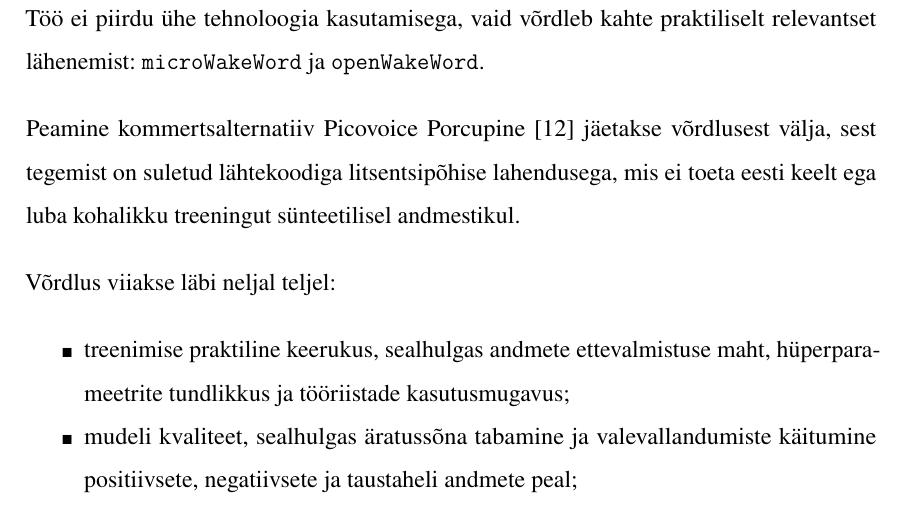
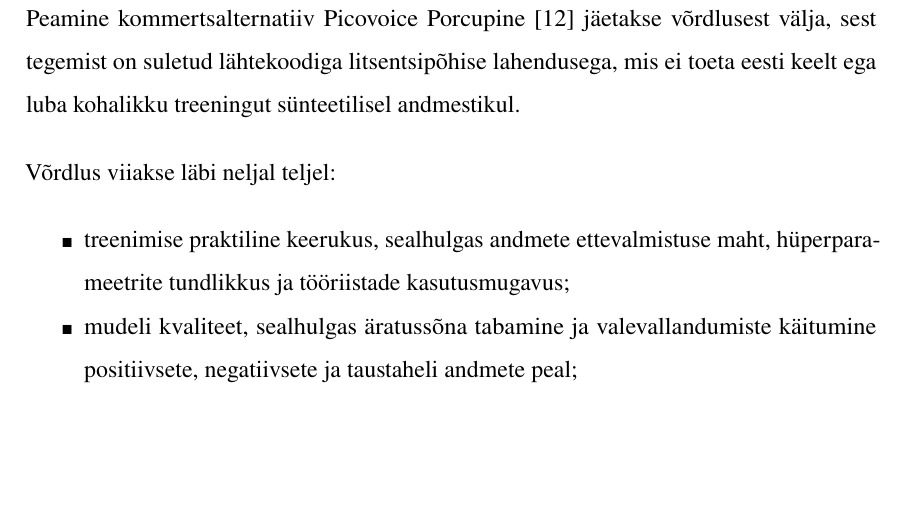
Before and after one commit to Yikizi/kratt, a LaTeX thesis (docs/thesis/thesis-tex-estonian/main.tex, which reads docs/thesis/thesis-tex-estonian/chapters/first_chapter.tex): part of page 16 of 79, cut at the place of the change, the shorter picture padded with empty space. Compiled offline with pdfLaTeX.

Commit message:
docs(thesis): alternatives-comparison — drop duplicated §3.2 opener
(cherry picked from commit d622d48f99a8a8051e42f08e9e40eddb82db141a)

```diff
--- a/docs/thesis/thesis-tex-estonian/chapters/first_chapter.tex
+++ b/docs/thesis/thesis-tex-estonian/chapters/first_chapter.tex
@@ -6,8 +6,6 @@ Töö praktiline baas koosneb neljast peamisest komponendist. Esmaseks mikrokont
 Selline tehnoloogiline valik võimaldab hoida kogu toru lokaalsena. See tähendab, et treening toimub arendusmasinas, mudeli eksport tehakse TFLite vormingusse ning järeldamine jookseb füüsilisel mikrokontrolleril ilma välise pilveteenuseta. Samal ajal võimaldab kahe erineva äratussõna raamistiku kasutamine hinnata mitte ainult lõplikku mudelikvaliteeti, vaid ka seda, kui suur on arenduskulu ja milliseid kompromisse nõuab tehnoloogiavalik väikese keeleruumi tingimustes.
 
 \section{Võrdlusraamistik}
-Töö ei piirdu ühe tehnoloogia kasutamisega, vaid võrdleb kahte praktiliselt relevantset lähenemist: \texttt{microWakeWord} ja \texttt{openWakeWord}.
-
 Peamine kommertsalternatiiv Picovoice Porcupine \cite{picovoice-guide2026} jäetakse võrdlusest välja, sest tegemist on suletud lähtekoodiga litsentsipõhise lahendusega, mis ei toeta eesti keelt ega luba kohalikku treeningut sünteetilisel andmestikul.
 
 Võrdlus viiakse läbi neljal teljel:
```
